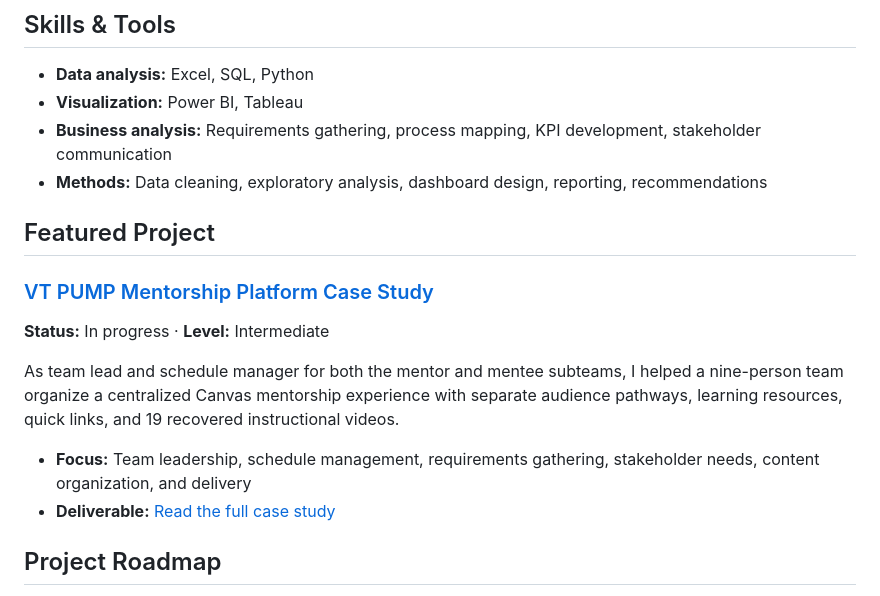
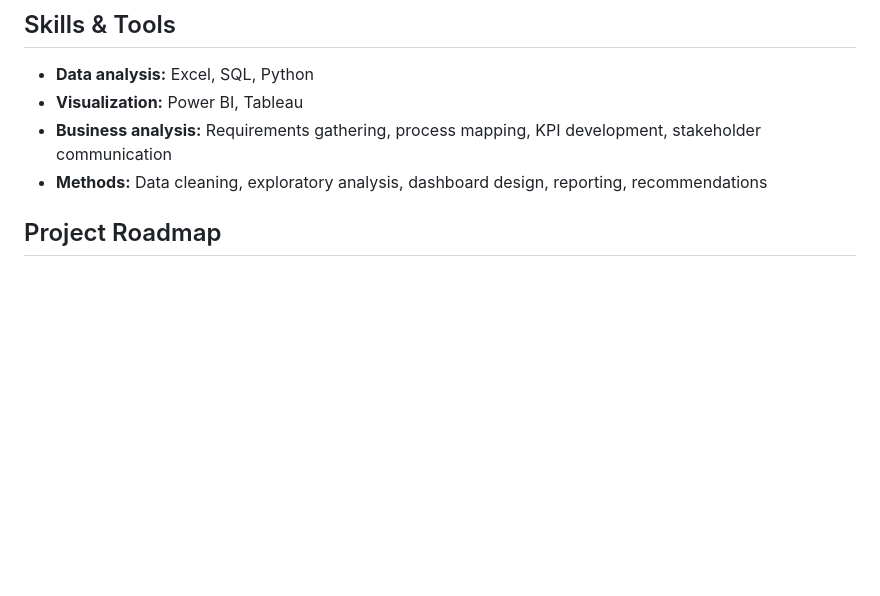
Before and after one commit to pmanasvi5/business-data-analyst-portfolio-manasvi-panchagnula, a Markdown page: README.md, the part around the change. Drawn GitHub-style; blank space fills up the shorter version.

```diff
--- a/README.md
+++ b/README.md
@@ -14,17 +14,6 @@ I am a business and data analyst focused on transforming complex information int
 - **Visualization:** Power BI, Tableau
 - **Business analysis:** Requirements gathering, process mapping, KPI development, stakeholder communication
 - **Methods:** Data cleaning, exploratory analysis, dashboard design, reporting, recommendations
-
-## Featured Project
-
-### [VT PUMP Mentorship Platform Case Study](project-management/pm-02-vt-pump/README.md)
-
-**Status:** In progress · **Level:** Intermediate
-
-As team lead and schedule manager for both the mentor and mentee subteams, I helped a nine-person team organize a centralized Canvas mentorship experience with separate audience pathways, learning resources, quick links, and 19 recovered instructional videos.
-
-- **Focus:** Team leadership, schedule management, requirements gathering, stakeholder needs, content organization, and delivery
-- **Deliverable:** [Read the full case study](project-management/pm-02-vt-pump/README.md)
 
 ## Project Roadmap
 
```
